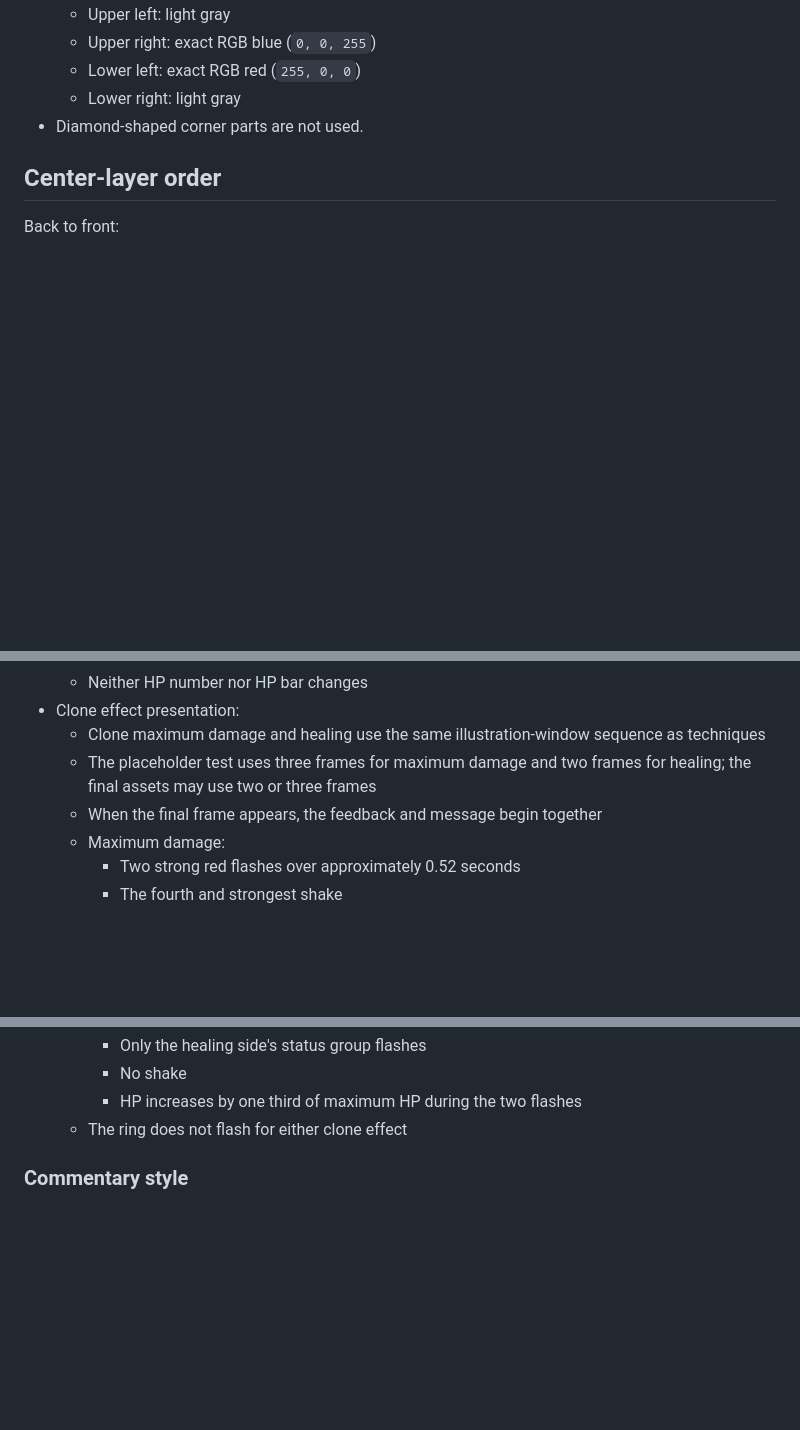
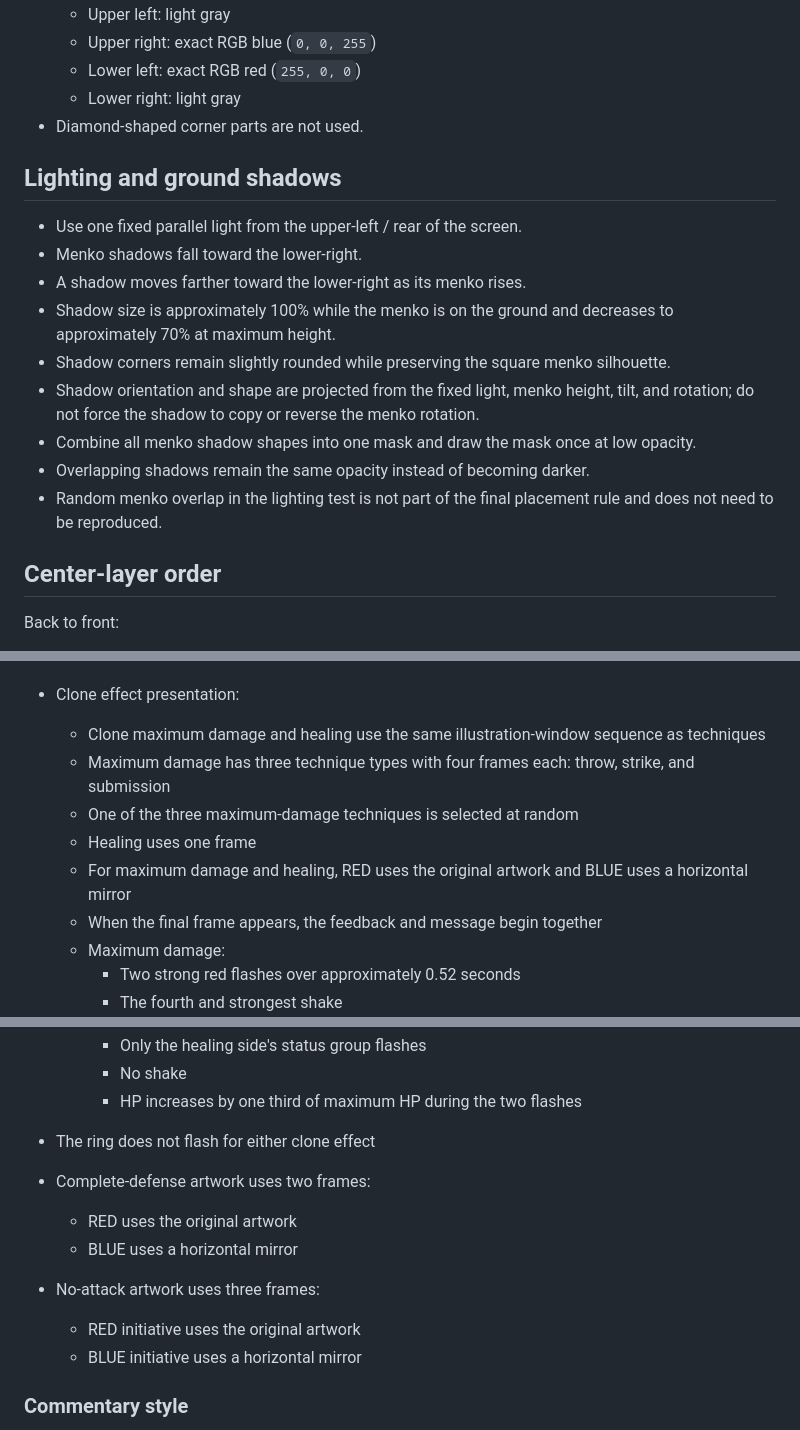
Before and after one commit to yutakajuli-svg/menko_endurance, a Markdown page: MENKO_UI_PRESENTATION_FINAL_FIXED.md, 3 parts joined by grey strips. GitHub-like rendering; blank space fills up the shorter version.

```diff
--- a/MENKO_UI_PRESENTATION_FINAL_FIXED.md
+++ b/MENKO_UI_PRESENTATION_FINAL_FIXED.md
@@ -115,6 +115,24 @@ Back to front:
   - Lower left: exact RGB red (`255, 0, 0`)
   - Lower right: light gray
 - Diamond-shaped corner parts are not used.
+
+## Lighting and ground shadows
+
+- Use one fixed parallel light from the upper-left / rear of the screen.
+- Menko shadows fall toward the lower-right.
+- A shadow moves farther toward the lower-right as its menko rises.
+- Shadow size is approximately 100% while the menko is on the ground and
+  decreases to approximately 70% at maximum height.
+- Shadow corners remain slightly rounded while preserving the square menko
+  silhouette.
+- Shadow orientation and shape are projected from the fixed light, menko height,
+  tilt, and rotation; do not force the shadow to copy or reverse the menko
+  rotation.
+- Combine all menko shadow shapes into one mask and draw the mask once at low
+  opacity.
+- Overlapping shadows remain the same opacity instead of becoming darker.
+- Random menko overlap in the lighting test is not part of the final placement
+  rule and does not need to be reproduced.
 
 ## Center-layer order
 
@@ -238,8 +256,12 @@ Back to front:
 - Clone effect presentation:
   - Clone maximum damage and healing use the same illustration-window sequence
     as techniques
-  - The placeholder test uses three frames for maximum damage and two frames
-    for healing; the final assets may use two or three frames
+  - Maximum damage has three technique types with four frames each:
+    throw, strike, and submission
+  - One of the three maximum-damage techniques is selected at random
+  - Healing uses one frame
+  - For maximum damage and healing, RED uses the original artwork and BLUE uses
+    a horizontal mirror
   - When the final frame appears, the feedback and message begin together
   - Maximum damage:
     - Two strong red flashes over approximately 0.52 seconds
@@ -253,7 +275,14 @@ Back to front:
     - Only the healing side's status group flashes
     - No shake
     - HP increases by one third of maximum HP during the two flashes
-  - The ring does not flash for either clone effect
+- The ring does not flash for either clone effect
+
+- Complete-defense artwork uses two frames:
+  - RED uses the original artwork
+  - BLUE uses a horizontal mirror
+- No-attack artwork uses three frames:
+  - RED initiative uses the original artwork
+  - BLUE initiative uses a horizontal mirror
 
 ### Commentary style
 
```
Also changed, not shown: other parts of MENKO_UI_PRESENTATION_FINAL_FIXED.md (+0 -4 lines).
